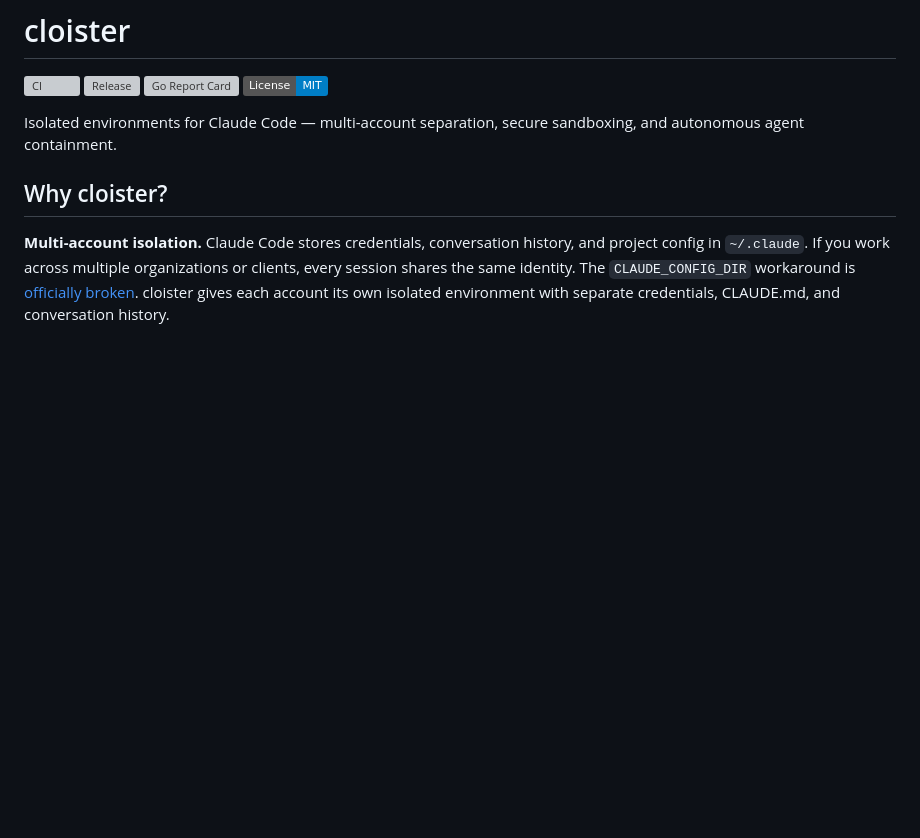
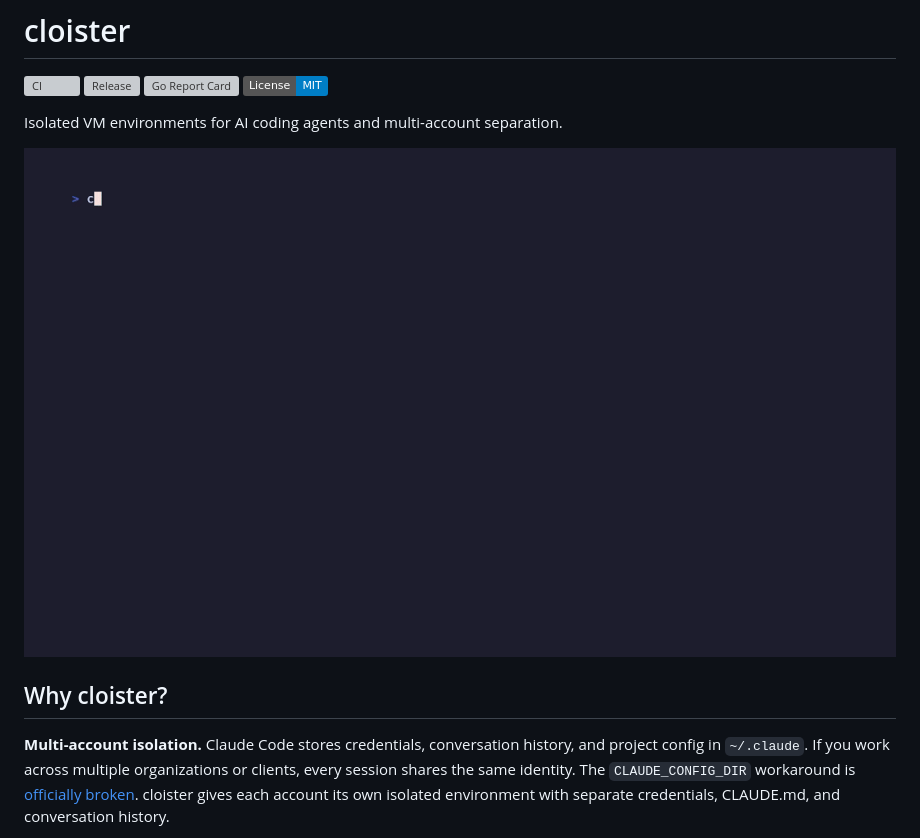
Before and after one commit to ekovshilovsky/cloister, a Markdown page: README.md, the part around the change. GitHub-like rendering; pictures changed too: demo.gif (added); badges without logos; blank space fills up the shorter version; grey boxes are pictures that could not be loaded.

```diff
--- a/README.md
+++ b/README.md
@@ -5,7 +5,9 @@
 [![Go Report Card](https://goreportcard.com/badge/github.com/ekovshilovsky/cloister)](https://goreportcard.com/report/github.com/ekovshilovsky/cloister)
 [![License: MIT](https://img.shields.io/badge/License-MIT-blue.svg)](LICENSE)
 
-Isolated environments for Claude Code — multi-account separation, secure sandboxing, and autonomous agent containment.
+Isolated VM environments for AI coding agents and multi-account separation.
+
+![cloister demo](demo.gif)
 
 ## Why cloister?
 
```
Also changed, not shown: CHANGELOG.md (added, +43 -0 lines), 5 other files.
